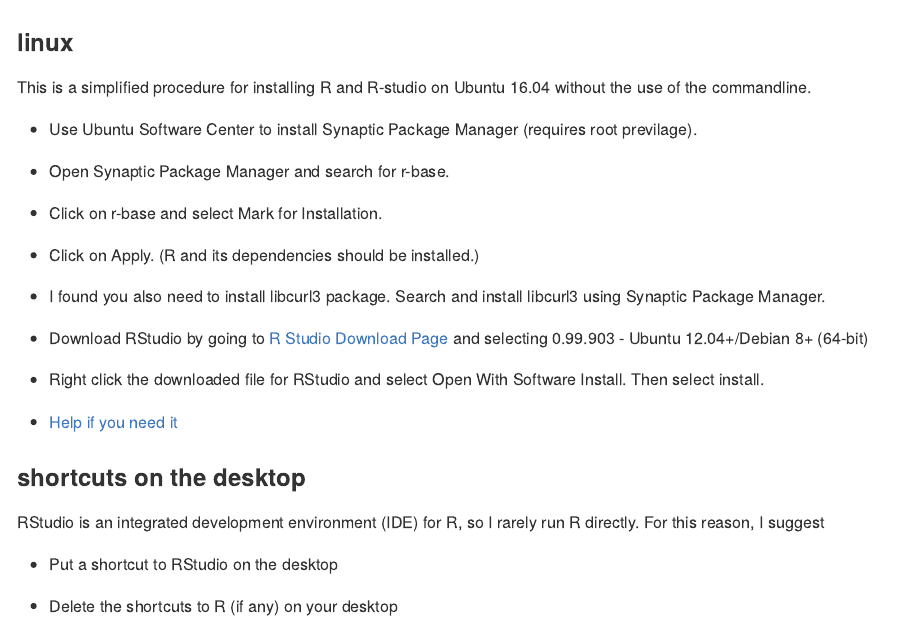
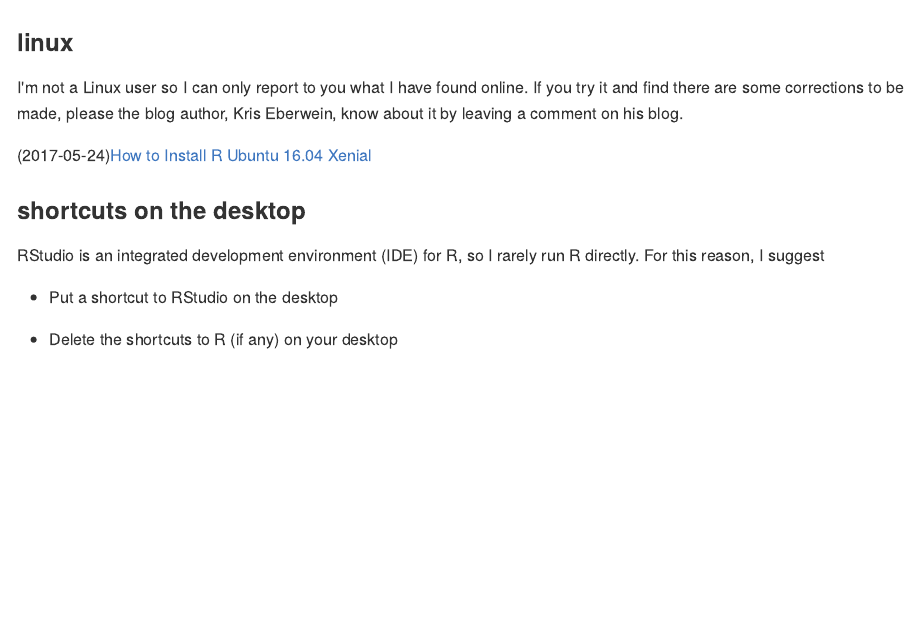
Before and after one commit to DSR-RHIT/install-R-and-RStudio, an R Markdown document (pages/install_R_linux.Rmd): the page in a window 1100 px wide, from its top. The pictures show the output file pages/install_R_linux.md that the author committed with the source, drawn offline in the style of GitHub.

Commit message:
update Linux indtrictions

```diff
--- a/pages/install_R_linux.Rmd
+++ b/pages/install_R_linux.Rmd
@@ -6,23 +6,16 @@
 
 ### linux
 
-This is a simplified procedure for installing R and R-studio on Ubuntu 16.04 without the use of the commandline.
+I'm not a Linux user so I can only report to you what I have found online. If you try it and find there are some corrections to be made, please the blog author, Kris Eberwein, know about it by leaving a comment on his blog.
 
-- Use Ubuntu Software Center to install Synaptic Package Manager (requires root previlage).
+(2017-05-24)[How to Install R Ubuntu 16.04 Xenial](http://www.datascienceriot.com//r/install-ubuntu16/)
 
-- Open Synaptic Package Manager and search for r-base.
 
-- Click on r-base and select Mark for Installation.
 
-- Click on Apply. (R and its dependencies should be installed.)
 
-- I found you also need to install libcurl3 package. Search and install libcurl3 using Synaptic Package Manager.
 
-- Download RStudio by going to [R Studio Download Page](https://www.rstudio.com/products/rstudio/download3/) and selecting 0.99.903 - Ubuntu 12.04+/Debian 8+ (64-bit)
 
-- Right click the downloaded file for RStudio and select Open With Software Install. Then select install.
 
-- [Help if you need it](https://www.datascienceriot.com/how-to-install-r-in-linux-ubuntu-16-04-xenial-xerus/kris/)
 
 
 
```
Also changed, not shown: pages/install_R_linux.md.
